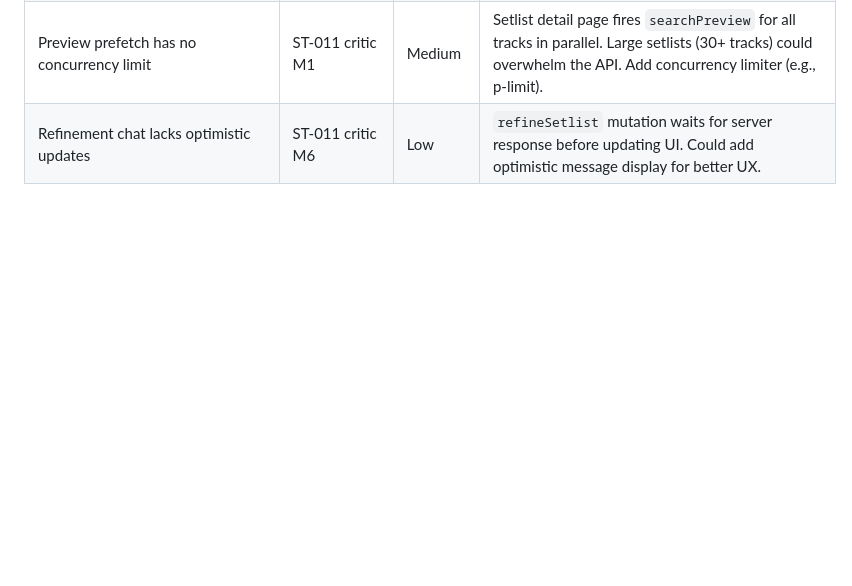
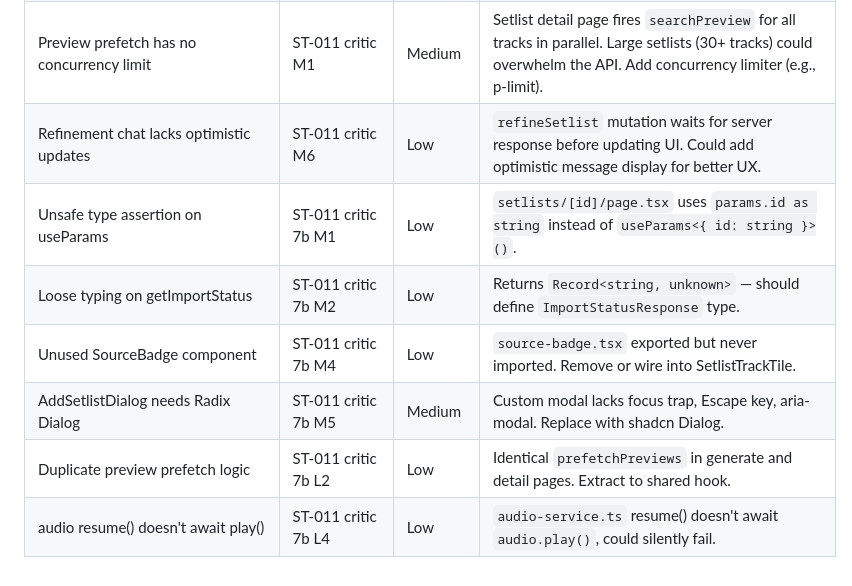
Before and after one commit to step2this/ethnomusicology, a Markdown page: .claude/rules/known-debt.md, the part around the change. Drawn GitHub-style; blank space fills up the shorter version.

Commit message:
Add deferred 7b critic findings to known-debt.md
M1 unsafe params cast, M2 loose import status type, M4 unused SourceBadge,
M5 modal needs Radix Dialog, L2 duplicate prefetch, L4 resume await

Co-Authored-By: Claude Opus 4.6 <noreply@anthropic.com>

```diff
--- a/.claude/rules/known-debt.md
+++ b/.claude/rules/known-debt.md
@@ -58,3 +58,9 @@ paths:
 | Missing `aria-current="page"` on nav links | ST-011 critic L2 | Low | NavShell highlights active link visually but doesn't set `aria-current="page"` for screen readers. |
 | Preview prefetch has no concurrency limit | ST-011 critic M1 | Medium | Setlist detail page fires `searchPreview` for all tracks in parallel. Large setlists (30+ tracks) could overwhelm the API. Add concurrency limiter (e.g., p-limit). |
 | Refinement chat lacks optimistic updates | ST-011 critic M6 | Low | `refineSetlist` mutation waits for server response before updating UI. Could add optimistic message display for better UX. |
+| Unsafe type assertion on useParams | ST-011 critic 7b M1 | Low | `setlists/[id]/page.tsx` uses `params.id as string` instead of `useParams<{ id: string }>()`. |
+| Loose typing on getImportStatus | ST-011 critic 7b M2 | Low | Returns `Record<string, unknown>` — should define `ImportStatusResponse` type. |
+| Unused SourceBadge component | ST-011 critic 7b M4 | Low | `source-badge.tsx` exported but never imported. Remove or wire into SetlistTrackTile. |
+| AddSetlistDialog needs Radix Dialog | ST-011 critic 7b M5 | Medium | Custom modal lacks focus trap, Escape key, aria-modal. Replace with shadcn Dialog. |
+| Duplicate preview prefetch logic | ST-011 critic 7b L2 | Low | Identical `prefetchPreviews` in generate and detail pages. Extract to shared hook. |
+| audio resume() doesn't await play() | ST-011 critic 7b L4 | Low | `audio-service.ts` resume() doesn't await `audio.play()`, could silently fail. |
```
